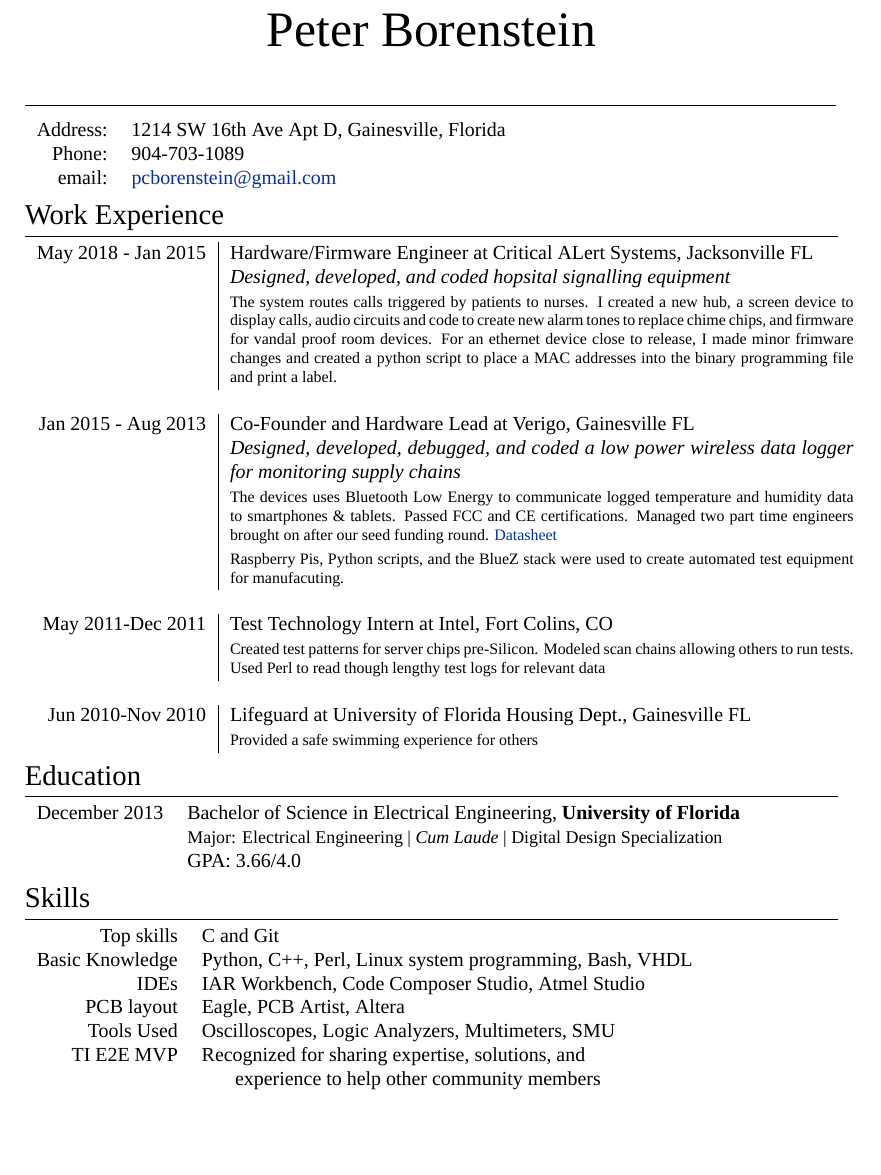
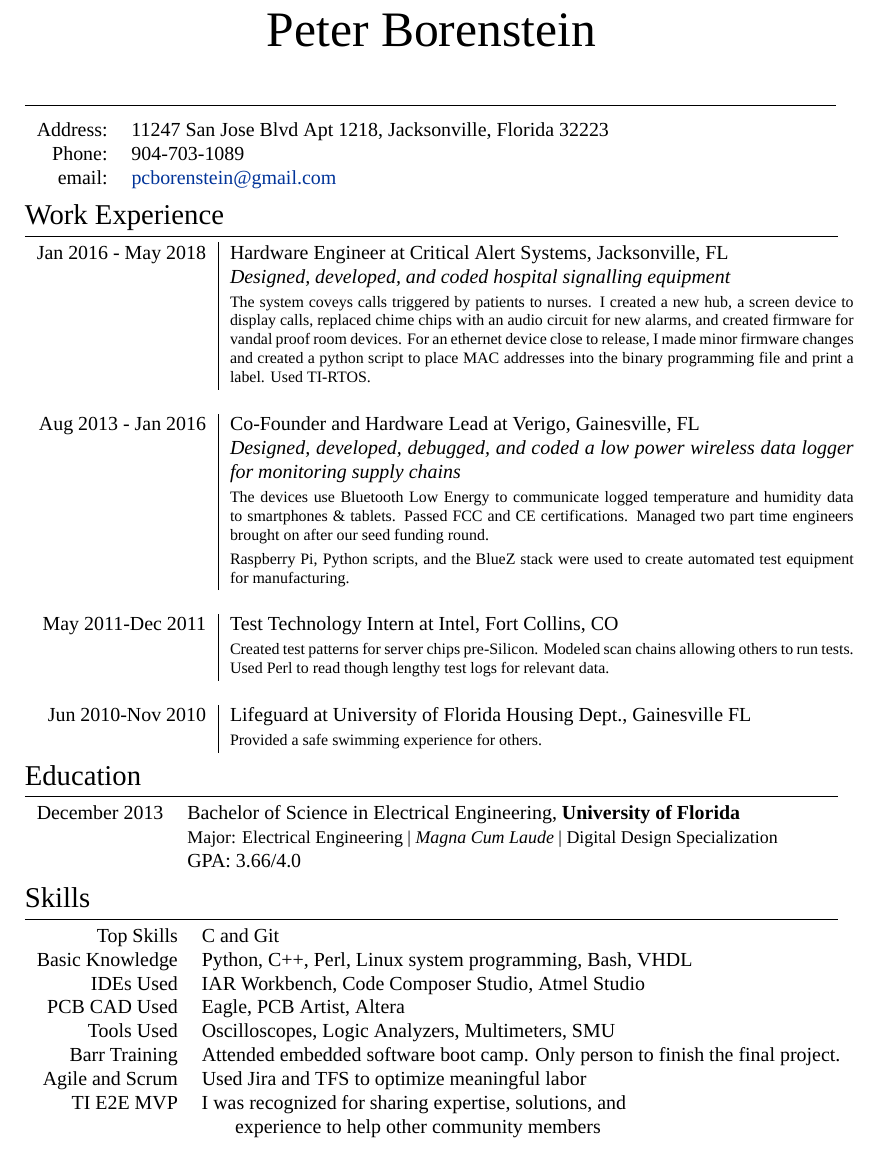
Before and after one commit to pcborenstein/resume, a LaTeX document (Borenstein_Peter.tex): part of the page, cut so that both start at the same text, the shorter picture padded with empty space. Compiled offline with XeLaTeX; a missing font is replaced by an installed copy or a similar font.

Commit message:
corrections

```diff
--- a/Borenstein_Peter.tex
+++ b/Borenstein_Peter.tex
@@ -60,7 +60,7 @@
 \noindent\rule{14.3cm}{0.4pt}
 
 \begin{tabular}{rl}
-\textsc{Address:} & 1214 SW 16th Ave Apt D, Gainesville, Florida \\
+\textsc{Address:} &11247 San Jose Blvd Apt 1218, Jacksonville, Florida 32223 \\
 \textsc{Phone:} & 904-703-1089\\
 \textsc{email:} & \href{mailto:pcborenstein@gmail.com}{pcborenstein@gmail.com}
 \end{tabular}
@@ -74,27 +74,27 @@
 \begin{tabular}{r|p{11cm}}
 
 
-\textsc{May 2018 - Jan 2015} &  Hardware/Firmware Engineer at \textsc{Critical ALert Systems}, Jacksonville FL \\
-& \emph{Designed, developed, and coded hopsital signalling equipment}\\
-&\footnotesize{The system routes calls triggered by patients to nurses. I created a new hub, a screen device to display calls, audio circuits and code to create new alarm tones to replace chime chips, and firmware for vandal proof room devices. For an ethernet device close to release, I made minor frimware changes and created a python script to place a MAC addresses into the binary programming file and print a label.}\\
+\textsc{Jan 2016 - May 2018} &  Hardware Engineer at \textsc{Critical Alert Systems}, Jacksonville, FL \\
+& \emph{Designed, developed, and coded hospital signalling equipment}\\
+&\footnotesize{The system coveys calls triggered by patients to nurses. I created a new hub, a screen device to display calls, replaced chime chips with an audio circuit for new alarms, and created firmware for vandal proof room devices. For an ethernet device close to release, I made minor firmware changes and created a python script to place MAC addresses into the binary programming file and print a label. Used TI-RTOS.}\\
 \multicolumn{2}{c}{} \\
 
-\textsc{Jan 2015 - Aug 2013} &  Co-Founder and Hardware Lead at \textsc{Verigo}, Gainesville FL \\
+\textsc{Aug 2013 - Jan 2016} &  Co-Founder and Hardware Lead at \textsc{Verigo}, Gainesville, FL \\
 & \emph{Designed, developed, debugged, and coded a low power wireless data logger for monitoring supply chains}\\
-&\footnotesize{The devices uses Bluetooth Low Energy to communicate logged temperature and humidity data to smartphones \& tablets. Passed FCC and CE certifications. Managed two part time engineers brought on after our seed funding round. \href{http://verigo.io/hardware.html}{Datasheet}}\\
-&\footnotesize{Raspberry Pis, Python scripts, and the BlueZ stack were used to create automated test equipment for manufacuting.}\\
+&\footnotesize{The devices use Bluetooth Low Energy to communicate logged temperature and humidity data to smartphones \& tablets. Passed FCC and CE certifications. Managed two part time engineers brought on after our seed funding round. }\\
+&\footnotesize{Raspberry Pi, Python scripts, and the BlueZ stack were used to create automated test equipment for manufacturing.}\\
 \multicolumn{2}{c}{} \\
 
 %------------------------------------------------
 
-\textsc{May 2011-Dec 2011} & Test Technology Intern at \textsc{Intel}, Fort Colins, CO \emph{}\\
-& \footnotesize{Created test patterns for server chips pre-Silicon. Modeled scan chains allowing others to run tests. Used Perl to read though lengthy test logs for relevant data}\\
+\textsc{May 2011-Dec 2011} & Test Technology Intern at \textsc{Intel}, Fort Collins, CO \emph{}\\
+& \footnotesize{Created test patterns for server chips pre-Silicon. Modeled scan chains allowing others to run tests. Used Perl to read though lengthy test logs for relevant data.}\\
 \multicolumn{2}{c}{} \\
 
 %------------------------------------------------
 
 \textsc{Jun 2010-Nov 2010} & Lifeguard at \textsc{University of Florida Housing Dept.}, Gainesville FL \emph{}\\
-& \footnotesize{Provided a safe swimming experience for others}\\
+& \footnotesize{Provided a safe swimming experience for others.}\\
 \end{tabular}
 
 %----------------------------------------------------------------------------------------
@@ -105,7 +105,7 @@
 
 \begin{tabular}{rl}
 \textsc{December} 2013 & Bachelor of Science in \textsc{Electrical Engineering}, \textbf{University of Florida}\\
-& \small{Major: Electrical Engineering  | \emph{Cum Laude}  |  Digital Design Specialization}\\
+& \small{Major: Electrical Engineering  | \emph{Magna Cum Laude}  |  Digital Design Specialization}\\
 &\normalsize \textsc{GPA}: 3.66/4.0\\
 
 
@@ -118,12 +118,14 @@
 \section{Skills}
 
 \begin{tabular}{rl}
-Top skills & C and Git\\
+Top Skills & C and Git\\
 Basic Knowledge & Python, C++, Perl, Linux system programming, Bash, VHDL\\
-IDEs & IAR Workbench, Code Composer Studio, Atmel Studio\\
-PCB layout & Eagle, PCB Artist, Altera\\
+IDEs Used & IAR Workbench, Code Composer Studio, Atmel Studio\\
+PCB CAD Used & Eagle, PCB Artist, Altera\\
 Tools Used &  Oscilloscopes, Logic Analyzers, Multimeters, SMU\\
-TI E2E MVP & Recognized for sharing expertise, solutions, and \\ &  \hspace{5mm} experience to help other community members\\
+Barr Training &  Attended embedded software boot camp. Only person to finish the final project.\\
+Agile and Scrum & Used Jira and TFS to optimize meaningful labor\\
+TI E2E MVP & I was recognized for sharing expertise, solutions, and \\ &  \hspace{5mm} experience to help other community members\\
 \\
 \end{tabular}
 %----------------------------------------------------------------------------------------
```
Also changed, not shown: Borenstein_Peter.pdf.
